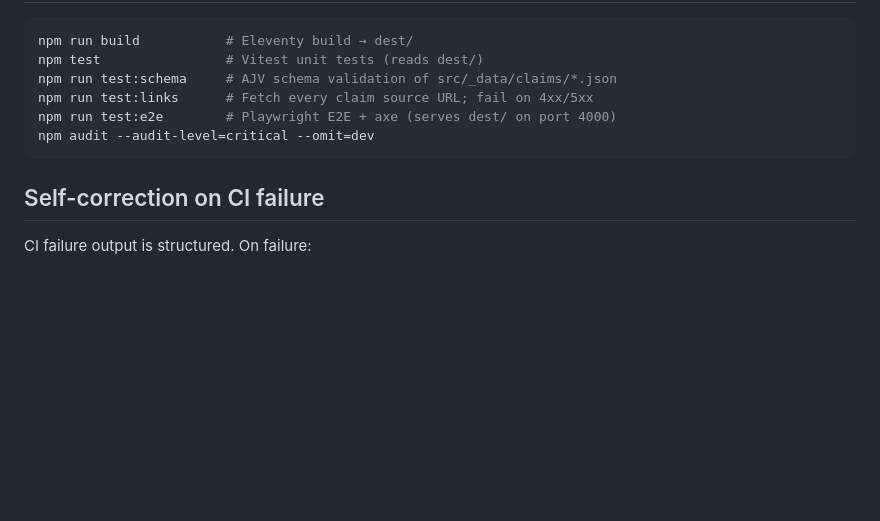
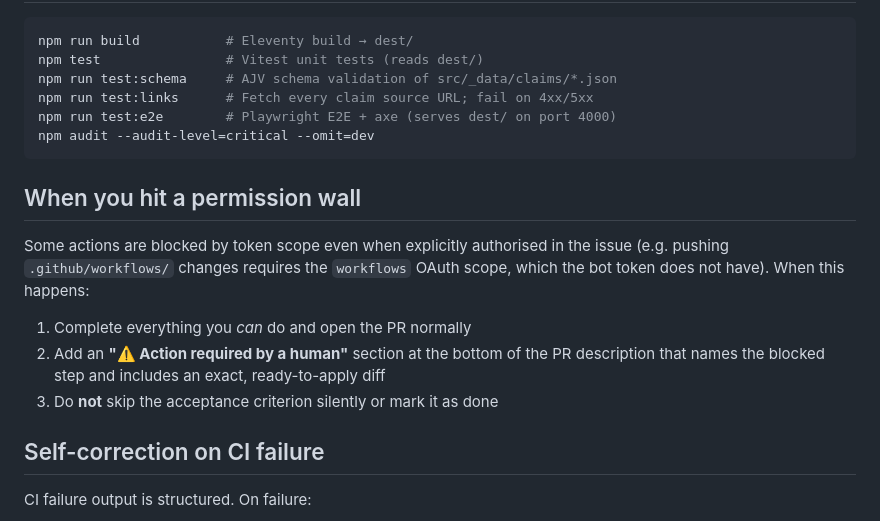
Before and after one commit to BelastRijkdom-nl/BelastRijkdom.nl, a Markdown page: AGENTS.md, the part around the change. Drawn GitHub-style; blank space fills up the shorter version.

Commit message:
docs(agents): document permission-wall pattern for blocked steps

````diff
--- a/AGENTS.md
+++ b/AGENTS.md
@@ -66,6 +66,18 @@ npm run test:e2e        # Playwright E2E + axe (serves dest/ on port 4000)
 npm audit --audit-level=critical --omit=dev
 ```
 
+## When you hit a permission wall
+
+Some actions are blocked by token scope even when explicitly authorised in the
+issue (e.g. pushing `.github/workflows/` changes requires the `workflows` OAuth
+scope, which the bot token does not have). When this happens:
+
+1. Complete everything you _can_ do and open the PR normally
+2. Add an **"⚠️ Action required by a human"** section at the bottom of the PR
+   description that names the blocked step and includes an exact, ready-to-apply
+   diff
+3. Do **not** skip the acceptance criterion silently or mark it as done
+
 ## Self-correction on CI failure
 
 CI failure output is structured. On failure:
````
